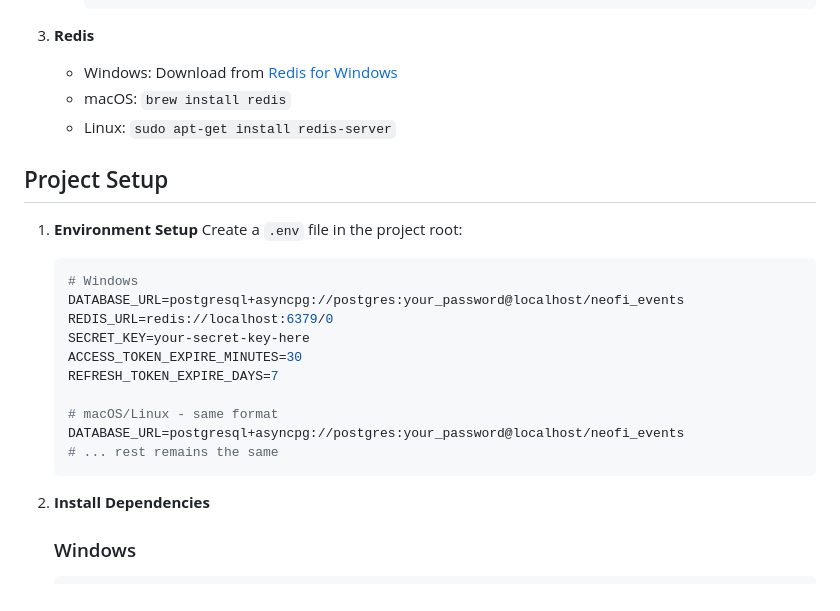
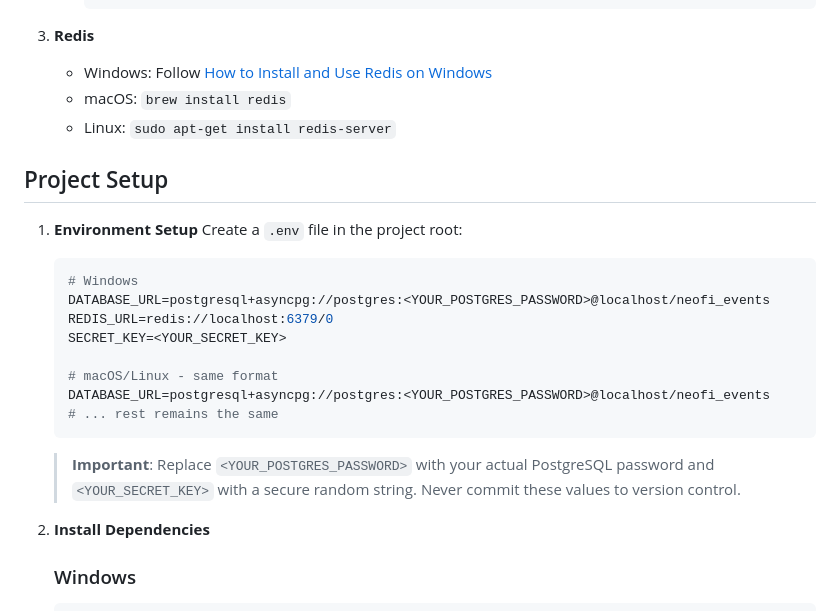
Before and after one commit to Vipransh-Agarwal/neofi-backend-assignment, a Markdown page: README.md, the part around the change. GitHub-like rendering.

Commit message:
docs: update README to improve Redis installation instructions and clarify environment variable placeholders

````diff
--- a/README.md
+++ b/README.md
@@ -49,7 +49,7 @@ A RESTful API for an event scheduling application with collaborative editing fea
      ```
 
 3. **Redis**
-   - Windows: Download from [Redis for Windows](https://github.com/microsoftarchive/redis/releases)
+   - Windows: Follow [How to Install and Use Redis on Windows](https://redis.io/blog/install-redis-windows-11/)
    - macOS: `brew install redis`
    - Linux: `sudo apt-get install redis-server`
 
@@ -59,16 +59,16 @@ A RESTful API for an event scheduling application with collaborative editing fea
    Create a `.env` file in the project root:
    ```env
    # Windows
-   DATABASE_URL=postgresql+asyncpg://postgres:your_password@localhost/neofi_events
+   DATABASE_URL=postgresql+asyncpg://postgres:<YOUR_POSTGRES_PASSWORD>@localhost/neofi_events
    REDIS_URL=redis://localhost:6379/0
-   SECRET_KEY=your-secret-key-here
-   ACCESS_TOKEN_EXPIRE_MINUTES=30
-   REFRESH_TOKEN_EXPIRE_DAYS=7
+   SECRET_KEY=<YOUR_SECRET_KEY>
 
    # macOS/Linux - same format
-   DATABASE_URL=postgresql+asyncpg://postgres:your_password@localhost/neofi_events
+   DATABASE_URL=postgresql+asyncpg://postgres:<YOUR_POSTGRES_PASSWORD>@localhost/neofi_events
    # ... rest remains the same
    ```
+
+   > **Important**: Replace `<YOUR_POSTGRES_PASSWORD>` with your actual PostgreSQL password and `<YOUR_SECRET_KEY>` with a secure random string. Never commit these values to version control.
 
 2. **Install Dependencies**
 
````
